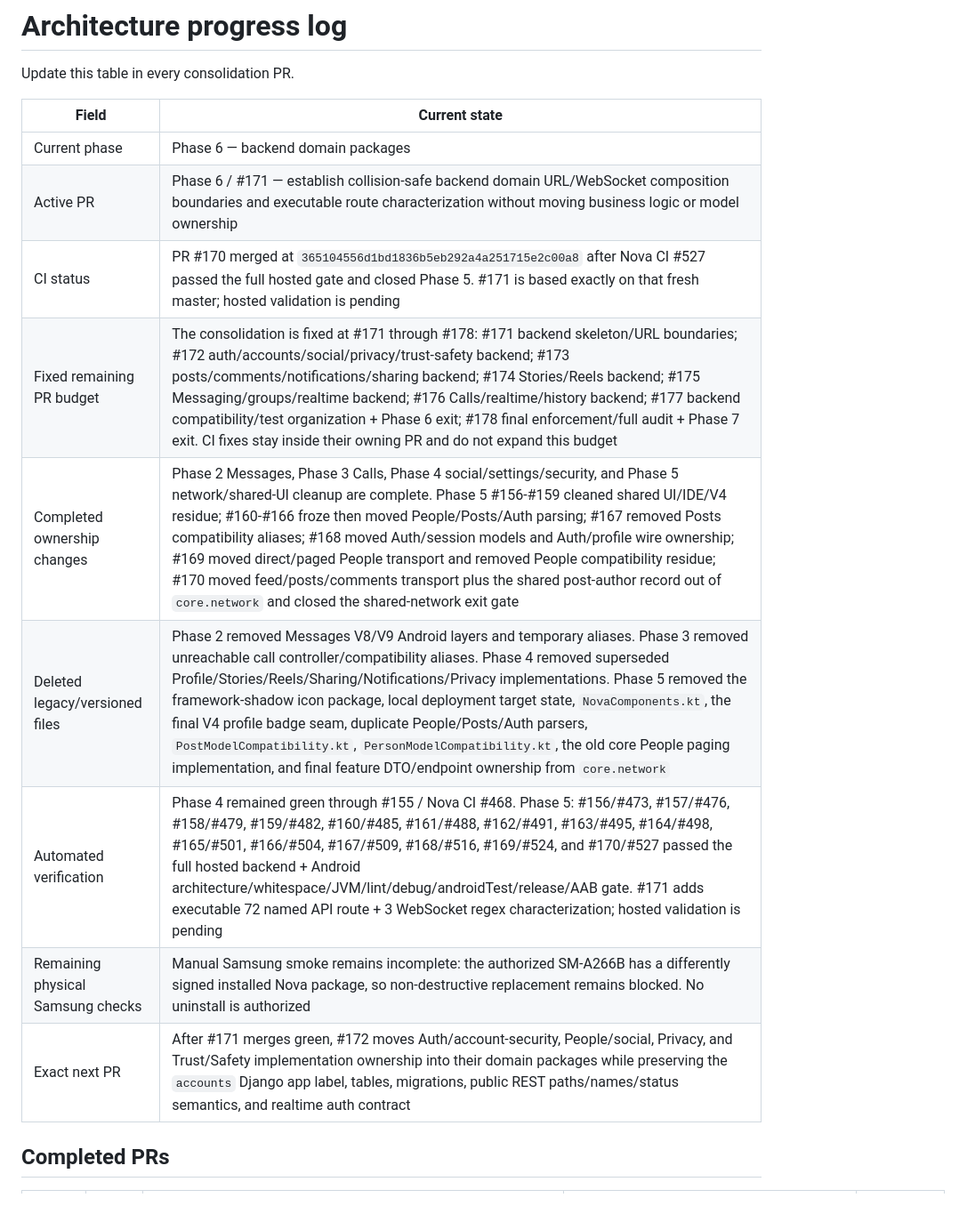
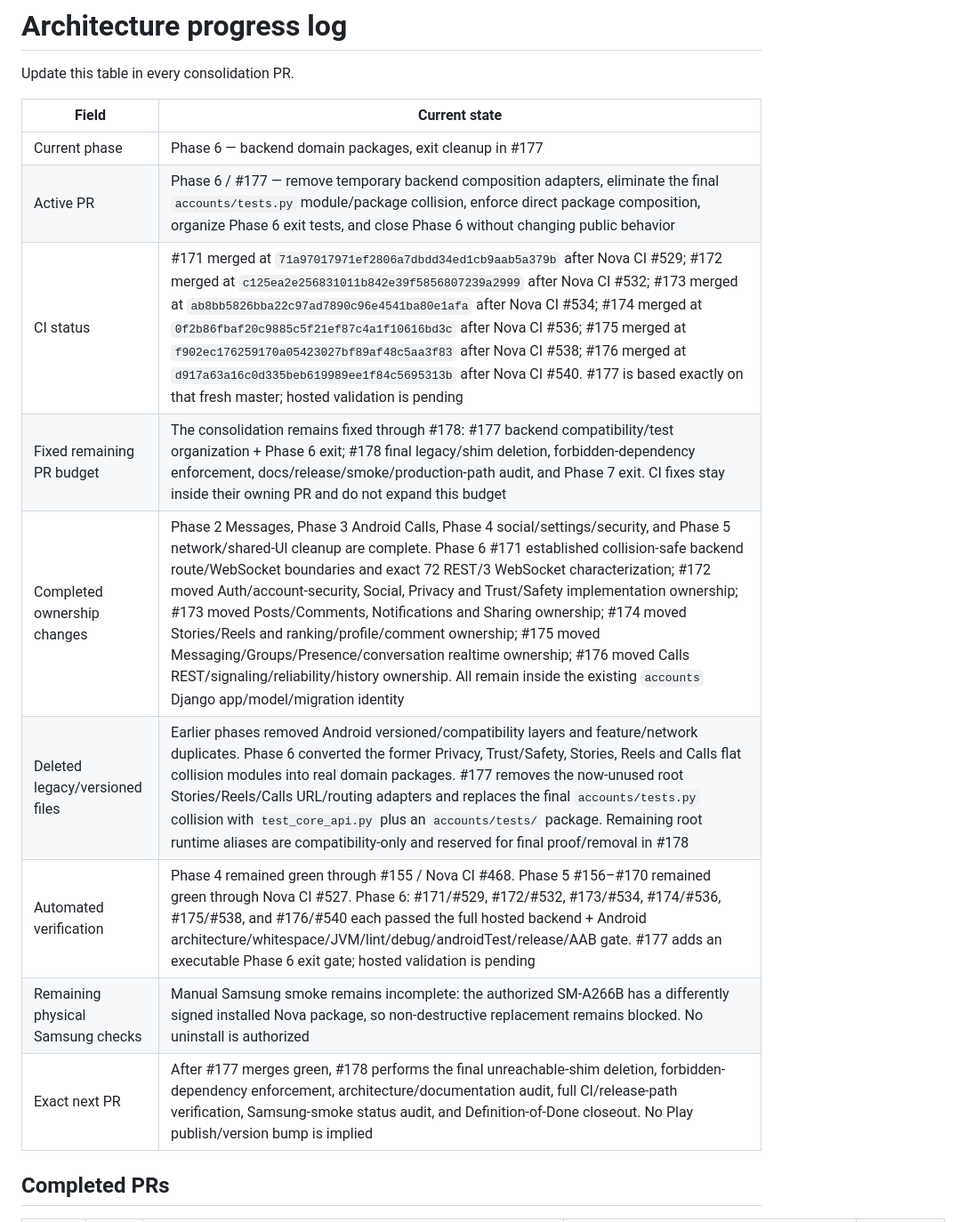
Before and after one commit to omarkhair-labs/nova, a Markdown page: docs/architecture/PROGRESS.md, the part around one of its changes. Shown at 89% size. Rendered like a GitHub page.

```diff
--- a/docs/architecture/PROGRESS.md
+++ b/docs/architecture/PROGRESS.md
@@ -4,15 +4,15 @@ Update this table in every consolidation PR.
 
 | Field | Current state |
 |---|---|
-| Current phase | Phase 6 — backend domain packages |
-| Active PR | Phase 6 / #171 — establish collision-safe backend domain URL/WebSocket composition boundaries and executable route characterization without moving business logic or model ownership |
-| CI status | PR #170 merged at `365104556d1bd1836b5eb292a4a251715e2c00a8` after Nova CI #527 passed the full hosted gate and closed Phase 5. #171 is based exactly on that fresh master; hosted validation is pending |
-| Fixed remaining PR budget | The consolidation is fixed at #171 through #178: #171 backend skeleton/URL boundaries; #172 auth/accounts/social/privacy/trust-safety backend; #173 posts/comments/notifications/sharing backend; #174 Stories/Reels backend; #175 Messaging/groups/realtime backend; #176 Calls/realtime/history backend; #177 backend compatibility/test organization + Phase 6 exit; #178 final enforcement/full audit + Phase 7 exit. CI fixes stay inside their owning PR and do not expand this budget |
-| Completed ownership changes | Phase 2 Messages, Phase 3 Calls, Phase 4 social/settings/security, and Phase 5 network/shared-UI cleanup are complete. Phase 5 #156-#159 cleaned shared UI/IDE/V4 residue; #160-#166 froze then moved People/Posts/Auth parsing; #167 removed Posts compatibility aliases; #168 moved Auth/session models and Auth/profile wire ownership; #169 moved direct/paged People transport and removed People compatibility residue; #170 moved feed/posts/comments transport plus the shared post-author record out of `core.network` and closed the shared-network exit gate |
-| Deleted legacy/versioned files | Phase 2 removed Messages V8/V9 Android layers and temporary aliases. Phase 3 removed unreachable call controller/compatibility aliases. Phase 4 removed superseded Profile/Stories/Reels/Sharing/Notifications/Privacy implementations. Phase 5 removed the framework-shadow icon package, local deployment target state, `NovaComponents.kt`, the final V4 profile badge seam, duplicate People/Posts/Auth parsers, `PostModelCompatibility.kt`, `PersonModelCompatibility.kt`, the old core People paging implementation, and final feature DTO/endpoint ownership from `core.network` |
-| Automated verification | Phase 4 remained green through #155 / Nova CI #468. Phase 5: #156/#473, #157/#476, #158/#479, #159/#482, #160/#485, #161/#488, #162/#491, #163/#495, #164/#498, #165/#501, #166/#504, #167/#509, #168/#516, #169/#524, and #170/#527 passed the full hosted backend + Android architecture/whitespace/JVM/lint/debug/androidTest/release/AAB gate. #171 adds executable 72 named API route + 3 WebSocket regex characterization; hosted validation is pending |
+| Current phase | Phase 6 — backend domain packages, exit cleanup in #177 |
+| Active PR | Phase 6 / #177 — remove temporary backend composition adapters, eliminate the final `accounts/tests.py` module/package collision, enforce direct package composition, organize Phase 6 exit tests, and close Phase 6 without changing public behavior |
+| CI status | #171 merged at `71a97017971ef2806a7dbdd34ed1cb9aab5a379b` after Nova CI #529; #172 merged at `c125ea2e256831011b842e39f5856807239a2999` after Nova CI #532; #173 merged at `ab8bb5826bba22c97ad7890c96e4541ba80e1afa` after Nova CI #534; #174 merged at `0f2b86fbaf20c9885c5f21ef87c4a1f10616bd3c` after Nova CI #536; #175 merged at `f902ec176259170a05423027bf89af48c5aa3f83` after Nova CI #538; #176 merged at `d917a63a16c0d335beb619989ee1f84c5695313b` after Nova CI #540. #177 is based exactly on that fresh master; hosted validation is pending |
+| Fixed remaining PR budget | The consolidation remains fixed through #178: #177 backend compatibility/test organization + Phase 6 exit; #178 final legacy/shim deletion, forbidden-dependency enforcement, docs/release/smoke/production-path audit, and Phase 7 exit. CI fixes stay inside their owning PR and do not expand this budget |
+| Completed ownership changes | Phase 2 Messages, Phase 3 Android Calls, Phase 4 social/settings/security, and Phase 5 network/shared-UI cleanup are complete. Phase 6 #171 established collision-safe backend route/WebSocket boundaries and exact 72 REST/3 WebSocket characterization; #172 moved Auth/account-security, Social, Privacy and Trust/Safety implementation ownership; #173 moved Posts/Comments, Notifications and Sharing ownership; #174 moved Stories/Reels and ranking/profile/comment ownership; #175 moved Messaging/Groups/Presence/conversation realtime ownership; #176 moved Calls REST/signaling/reliability/history ownership. All remain inside the existing `accounts` Django app/model/migration identity |
+| Deleted legacy/versioned files | Earlier phases removed Android versioned/compatibility layers and feature/network duplicates. Phase 6 converted the former Privacy, Trust/Safety, Stories, Reels and Calls flat collision modules into real domain packages. #177 removes the now-unused root Stories/Reels/Calls URL/routing adapters and replaces the final `accounts/tests.py` collision with `test_core_api.py` plus an `accounts/tests/` package. Remaining root runtime aliases are compatibility-only and reserved for final proof/removal in #178 |
+| Automated verification | Phase 4 remained green through #155 / Nova CI #468. Phase 5 #156–#170 remained green through Nova CI #527. Phase 6: #171/#529, #172/#532, #173/#534, #174/#536, #175/#538, and #176/#540 each passed the full hosted backend + Android architecture/whitespace/JVM/lint/debug/androidTest/release/AAB gate. #177 adds an executable Phase 6 exit gate; hosted validation is pending |
 | Remaining physical Samsung checks | Manual Samsung smoke remains incomplete: the authorized SM-A266B has a differently signed installed Nova package, so non-destructive replacement remains blocked. No uninstall is authorized |
-| Exact next PR | After #171 merges green, #172 moves Auth/account-security, People/social, Privacy, and Trust/Safety implementation ownership into their domain packages while preserving the `accounts` Django app label, tables, migrations, public REST paths/names/status semantics, and realtime auth contract |
+| Exact next PR | After #177 merges green, #178 performs the final unreachable-shim deletion, forbidden-dependency enforcement, architecture/documentation audit, full CI/release-path verification, Samsung-smoke status audit, and Definition-of-Done closeout. No Play publish/version bump is implied |
 
 ## Completed PRs
 
```
Also changed, not shown: other parts of docs/architecture/PROGRESS.md (+13 -7 lines).
